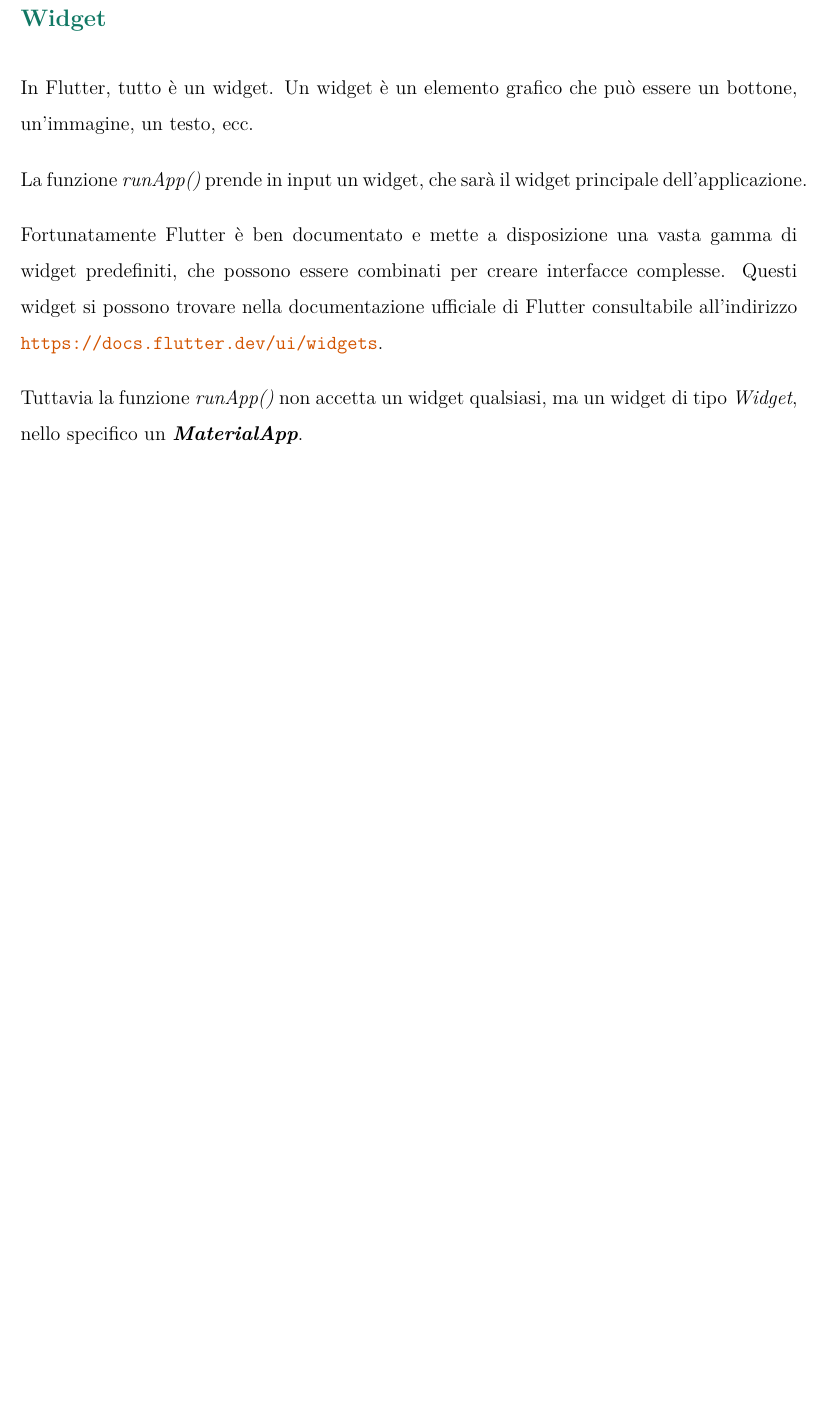
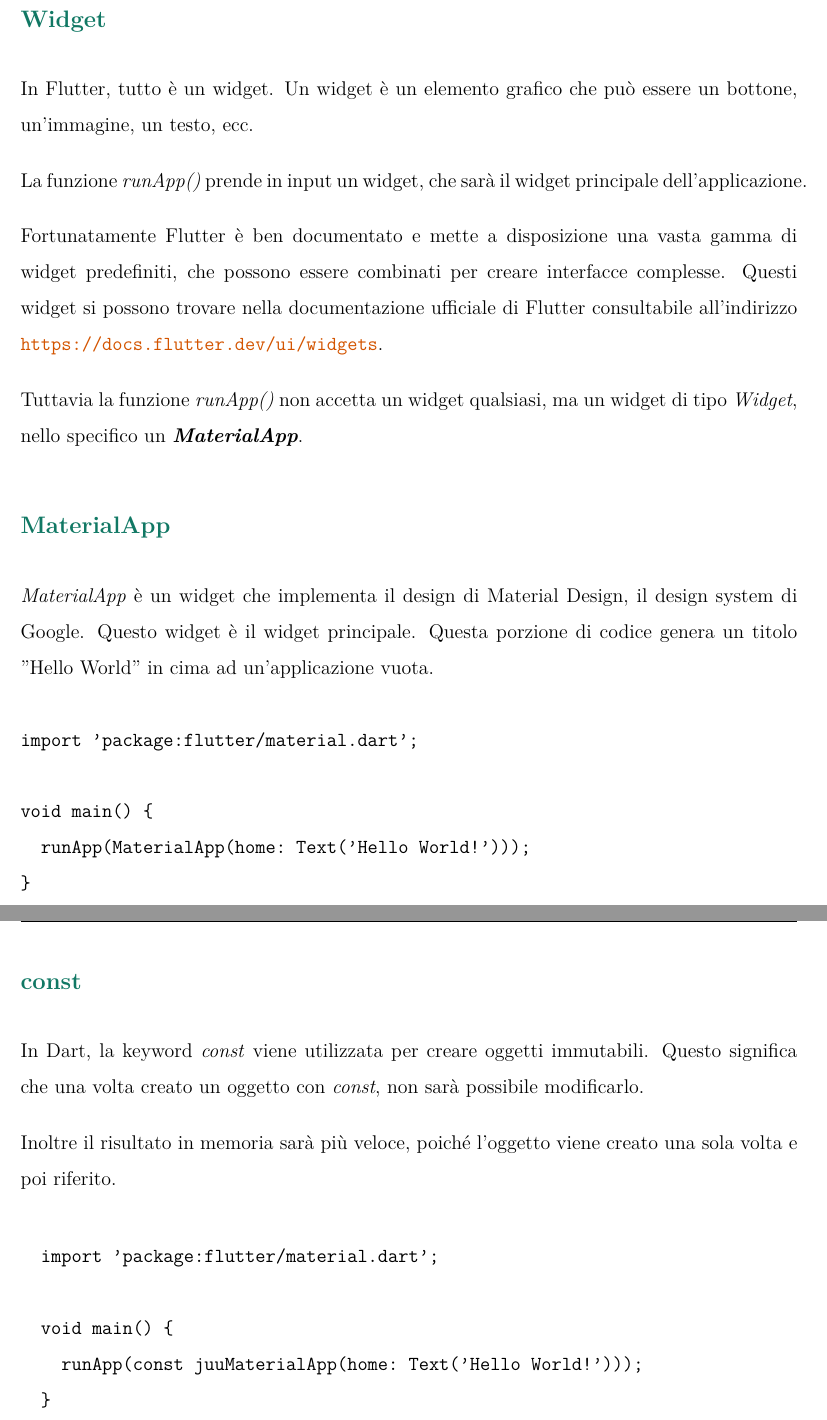
Before and after one commit to mrAnderson2159/formazione_vim, a LaTeX document (flutter/tex/flutter.tex): part of page 5 of 6 before the commit and two parts of pages 6 and 7 of 7 after it, the two joined at a grey line, cut so that both start at the same text, the shorter picture padded with empty space. Compiled offline with pdfLaTeX.

Commit message:
flutter.tex

```diff
--- a/flutter/tex/flutter.tex
+++ b/flutter/tex/flutter.tex
@@ -157,4 +178,11 @@ all'indirizzo \url{https://docs.flutter.dev/ui/widgets}.
 Tuttavia la funzione \textit{runApp()} non accetta un widget qualsiasi,
 ma un widget di tipo \textit{Widget}, nello specifico un \textit{\textbf{MaterialApp}}.
 
+\subsection{MaterialApp}
+\textit{MaterialApp} è un widget che implementa il design di Material Design,
+il design system di Google. Questo widget è il widget principale. Questa porzione di codice genera un titolo "Hello World" in cima ad un'applicazione vuota.
+\begin{verbatim}
+import 'package:flutter/material.dart';
 
+void main() {
+  runApp(MaterialApp(home: Text('Hello World!')));
@@ -172,4 +189,9 @@ tipo nomeFunzione2({parametro1, parametro2}) { // questi sono parametri non posi
 }
 \end{verbatim}
 
-Queste vengono richiamate come segue:
+\subsection{const}
+In Dart, la keyword \textit{const} viene utilizzata per creare
+oggetti immutabili. Questo significa che una volta creato un oggetto con \textit{const}, non sarà possibile modificarlo.
+
+Inoltre il risultato in memoria sarà più veloce, poiché l'oggetto
+viene creato una sola volta e poi riferito.
@@ -176 +199,7 @@ Queste vengono richiamate come segue:
 \begin{verbatim}
+  import 'package:flutter/material.dart';
+
+  void main() {
+    runApp(const juuMaterialApp(home: Text('Hello World!')));
+  }
+  \end{verbatim}
```
Also changed, not shown: flutter/tex/flutter.tex (36 more changed lines).
